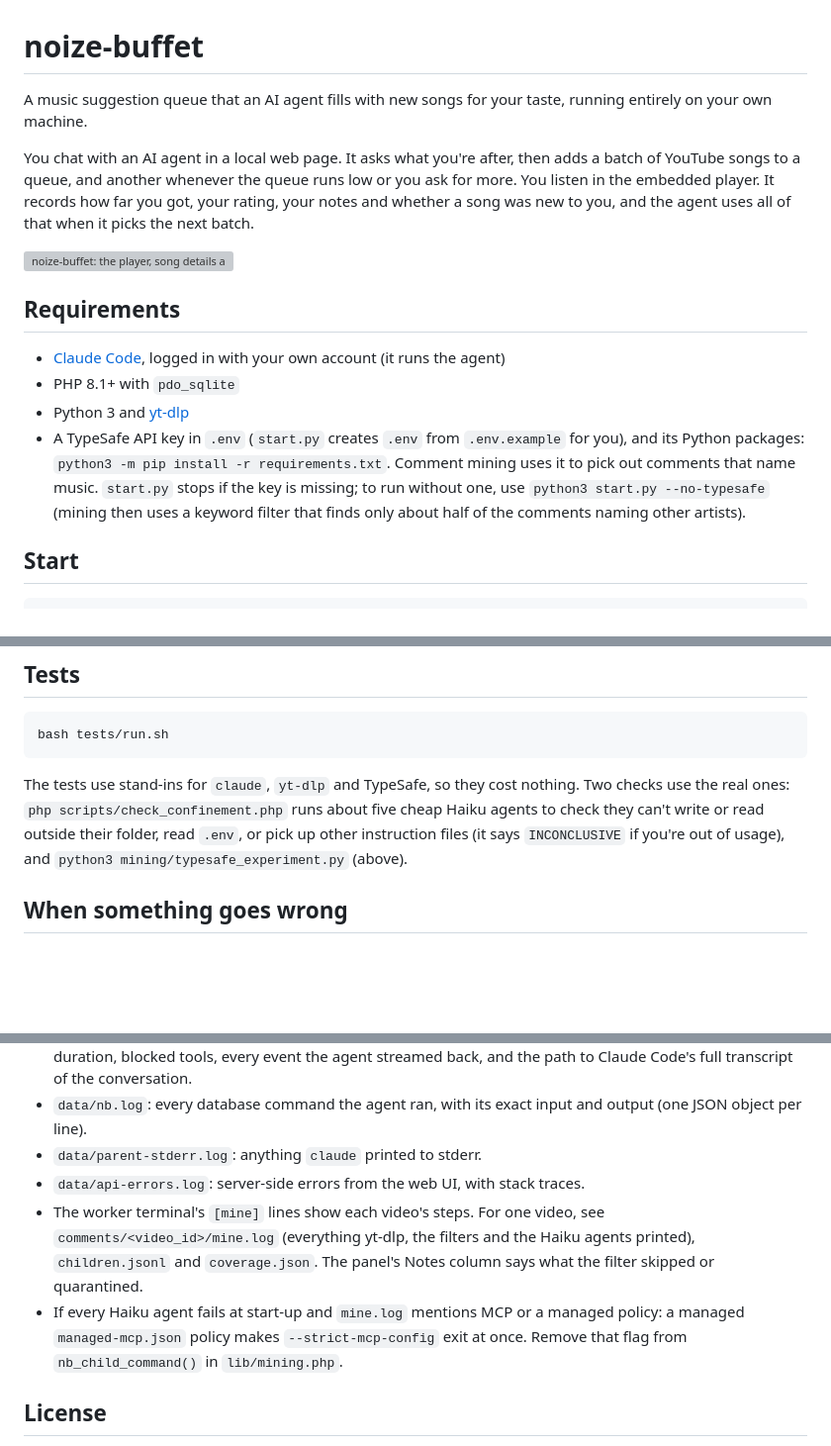
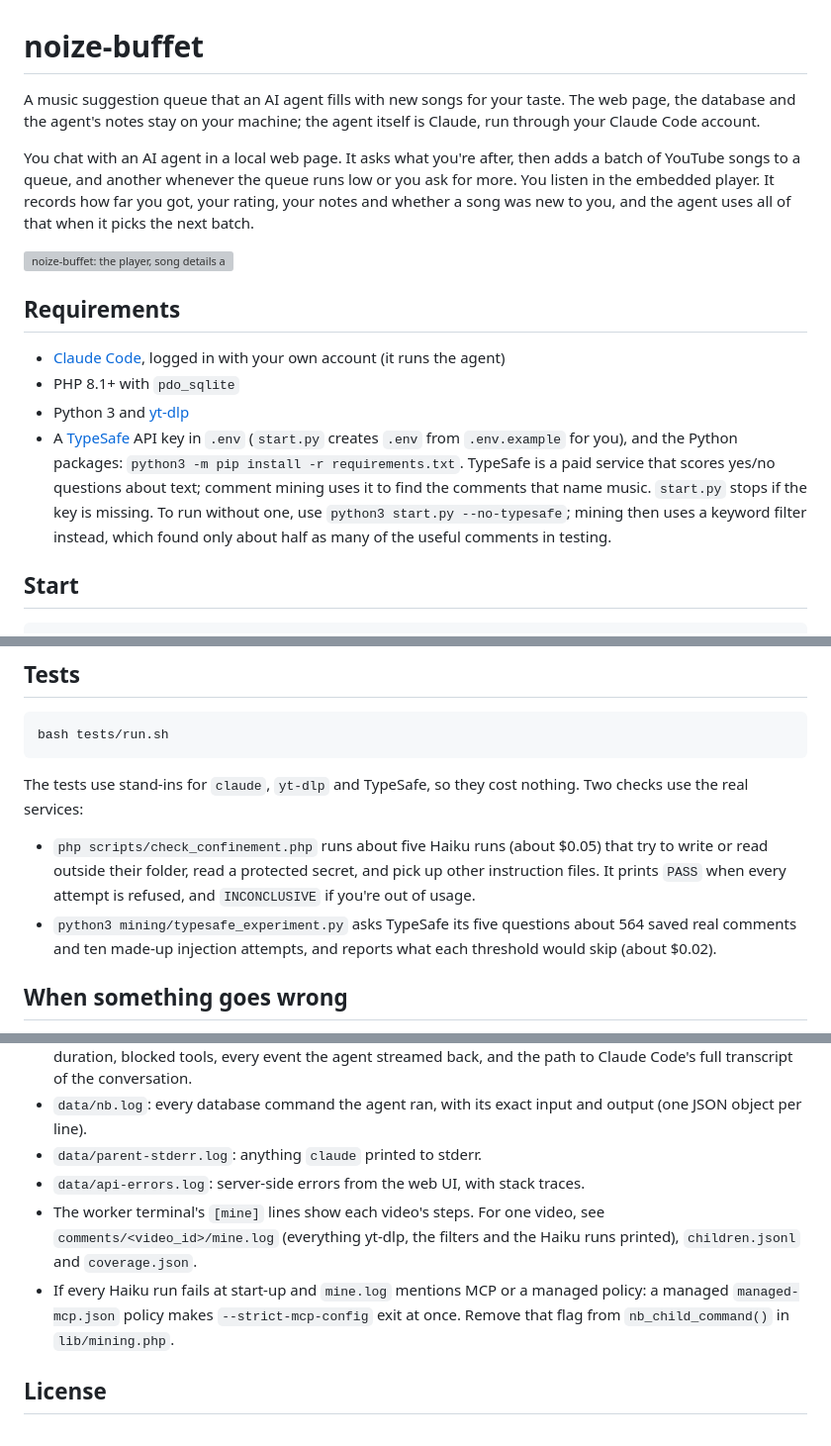
Before and after one commit to greg-randall/noize-buffet, a Markdown page: README.md, 3 parts joined by grey strips. Shown at 99% size. Rendered like a GitHub page; blank space fills up the shorter version; grey boxes are pictures that could not be loaded.

```diff
--- a/README.md
+++ b/README.md
@@ -1,6 +1,6 @@
 # noize-buffet
 
-A music suggestion queue that an AI agent fills with new songs for your taste, running entirely on your own machine.
+A music suggestion queue that an AI agent fills with new songs for your taste. The web page, the database and the agent's notes stay on your machine; the agent itself is Claude, run through your Claude Code account.
 
 You chat with an AI agent in a local web page. It asks what you're after, then adds a batch of YouTube songs to a queue, and another whenever the queue runs low or you ask for more. You listen in the embedded player. It records how far you got, your rating, your notes and whether a song was new to you, and the agent uses all of that when it picks the next batch.
 
@@ -11,7 +11,7 @@ You chat with an AI agent in a local web page. It asks what you're after, then a
 - [Claude Code](https://claude.com/claude-code), logged in with your own account (it runs the agent)
 - PHP 8.1+ with `pdo_sqlite`
 - Python 3 and [yt-dlp](https://github.com/yt-dlp/yt-dlp)
-- A TypeSafe API key in `.env` (`start.py` creates `.env` from `.env.example` for you), and its Python packages: `python3 -m pip install -r requirements.txt`. Comment mining uses it to pick out comments that name music. `start.py` stops if the key is missing; to run without one, use `python3 start.py --no-typesafe` (mining then uses a keyword filter that finds only about half of the comments naming other artists).
+- A [TypeSafe](https://typesafe.ai) API key in `.env` (`start.py` creates `.env` from `.env.example` for you), and the Python packages: `python3 -m pip install -r requirements.txt`. TypeSafe is a paid service that scores yes/no questions about text; comment mining uses it to find the comments that name music. `start.py` stops if the key is missing. To run without one, use `python3 start.py --no-typesafe`; mining then uses a keyword filter instead, which found only about half as many of the useful comments in testing.
 
 ## Start
 
@@ -77,7 +89,10 @@ On one measured run, chat replies took about 8 seconds and a first batch with we
 
     bash tests/run.sh
 
-The tests use stand-ins for `claude`, `yt-dlp` and TypeSafe, so they cost nothing. Two checks use the real ones: `php scripts/check_confinement.php` runs about five cheap Haiku agents to check they can't write or read outside their folder, read `.env`, or pick up other instruction files (it says `INCONCLUSIVE` if you're out of usage), and `python3 mining/typesafe_experiment.py` (above).
+The tests use stand-ins for `claude`, `yt-dlp` and TypeSafe, so they cost nothing. Two checks use the real services:
+
+- `php scripts/check_confinement.php` runs about five Haiku runs (about $0.05) that try to write or read outside their folder, read a protected secret, and pick up other instruction files. It prints `PASS` when every attempt is refused, and `INCONCLUSIVE` if you're out of usage.
+- `python3 mining/typesafe_experiment.py` asks TypeSafe its five questions about 564 saved real comments and ten made-up injection attempts, and reports what each threshold would skip (about $0.02).
 
 ## When something goes wrong
 
@@ -86,8 +101,8 @@ The tests use stand-ins for `claude`, `yt-dlp` and TypeSafe, so they cost nothin
 - `data/nb.log`: every database command the agent ran, with its exact input and output (one JSON object per line).
 - `data/parent-stderr.log`: anything `claude` printed to stderr.
 - `data/api-errors.log`: server-side errors from the web UI, with stack traces.
-- The worker terminal's `[mine]` lines show each video's steps. For one video, see `comments/<video_id>/mine.log` (everything yt-dlp, the filters and the Haiku agents printed), `children.jsonl` and `coverage.json`. The panel's Notes column says what the filter skipped or quarantined.
-- If every Haiku agent fails at start-up and `mine.log` mentions MCP or a managed policy: a managed `managed-mcp.json` policy makes `--strict-mcp-config` exit at once. Remove that flag from `nb_child_command()` in `lib/mining.php`.
+- The worker terminal's `[mine]` lines show each video's steps. For one video, see `comments/<video_id>/mine.log` (everything yt-dlp, the filters and the Haiku runs printed), `children.jsonl` and `coverage.json`.
+- If every Haiku run fails at start-up and `mine.log` mentions MCP or a managed policy: a managed `managed-mcp.json` policy makes `--strict-mcp-config` exit at once. Remove that flag from `nb_child_command()` in `lib/mining.php`.
 
 ## License
 
```
Also changed, not shown: other parts of README.md (+19 -7 lines).
